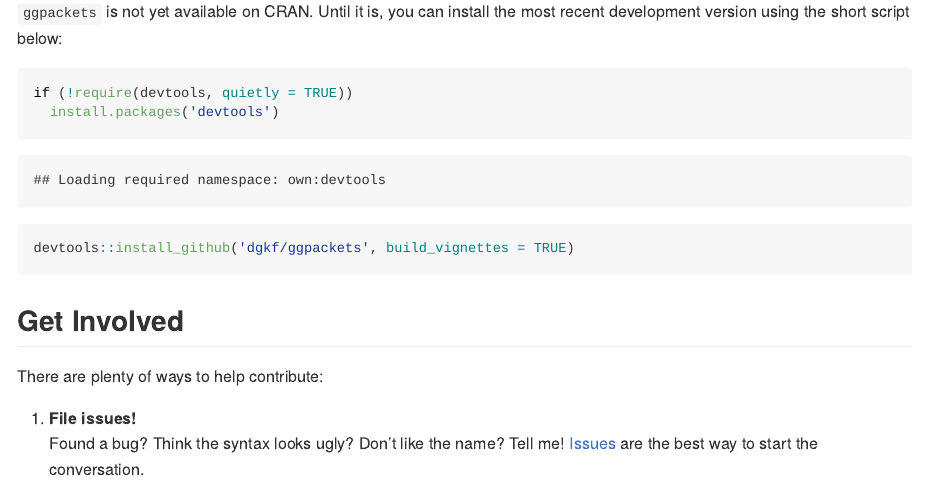
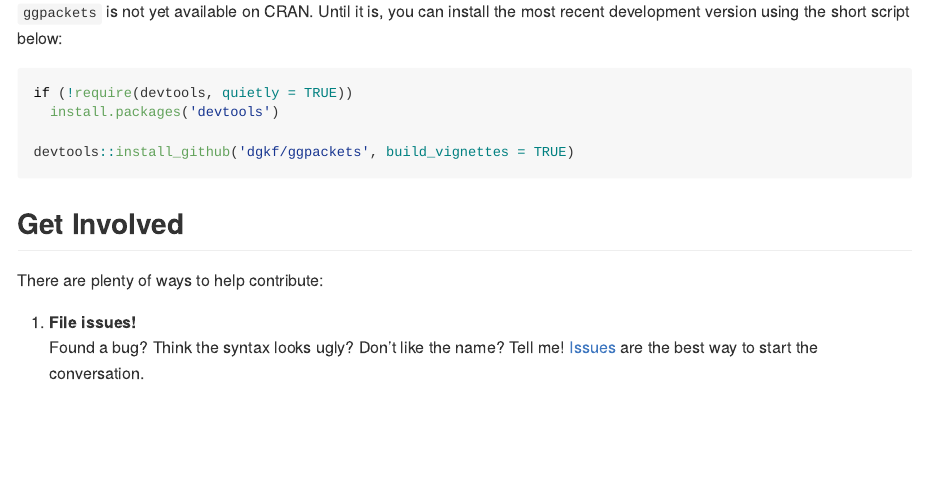
Before and after one commit to dgkf/ggpackets, an R Markdown document (README.Rmd): the page in a window 1100 px wide, from 320 px down. Rendered offline with R 4.5, knitr and Pandoc, with nearby package versions; some code elsewhere in the file could not run offline; badge pictures from the web are left out.

````diff
--- a/README.Rmd
+++ b/README.Rmd
@@ -18,7 +19,7 @@
 
 `ggpackets` is not yet available on CRAN. Until it is, you can install the most recent development version using the short script below:
 
-```{r}
+```{r, eval = FALSE}
 if (!require(devtools, quietly = TRUE))
   install.packages('devtools')
 
````
Also changed, not shown: README.md, README.Rmd (1 more changed lines), 6 other files.
